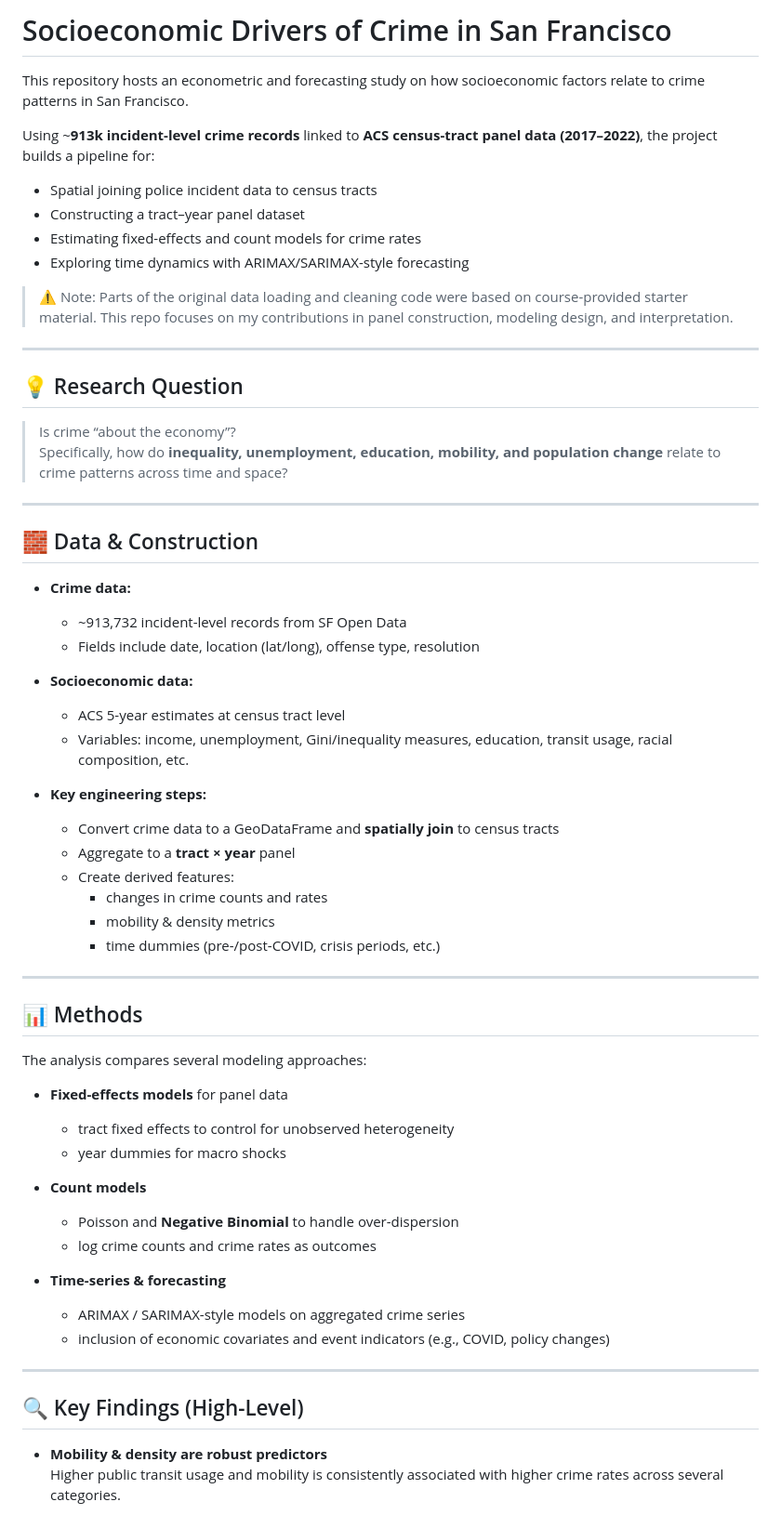
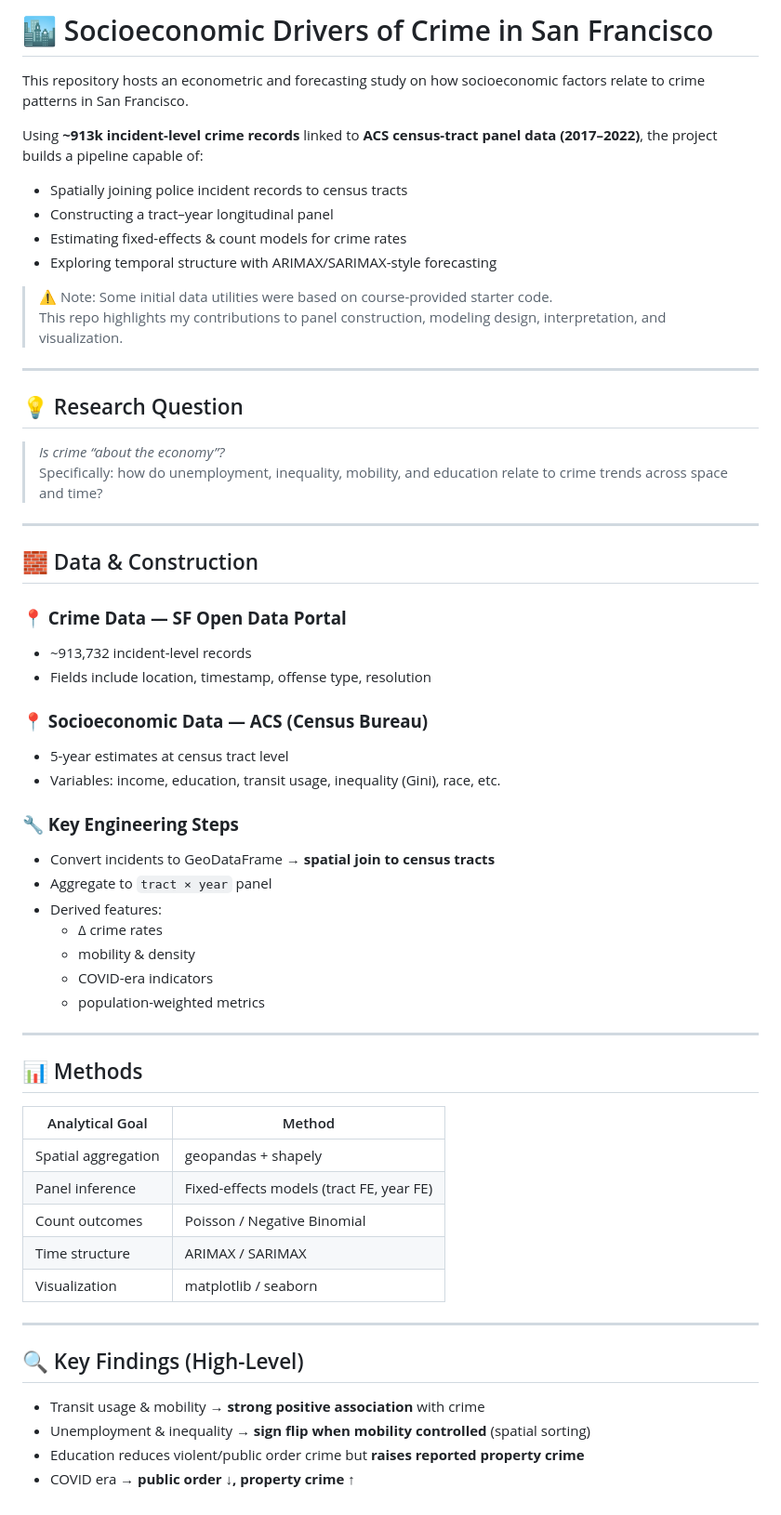
Before and after one commit to ChengWu-Data/sf-crime-socioeconomic-analysis, a Markdown page: README.md, the part around one of its changes. Shown at 93% size. Rendered like a GitHub page.

Commit message:
Revise README for clarity and improved structure
Updated README to enhance clarity and structure, including improved formatting and additional details on data and methods.

```diff
--- a/README.md
+++ b/README.md
@@ -1,65 +1,62 @@
-# Socioeconomic Drivers of Crime in San Francisco
+# 🏙 Socioeconomic Drivers of Crime in San Francisco
 
 This repository hosts an econometric and forecasting study on how socioeconomic factors relate to crime patterns in San Francisco.
 
-Using ~**913k incident-level crime records** linked to **ACS census-tract panel data (2017–2022)**, the project builds a pipeline for:
+Using **~913k incident-level crime records** linked to **ACS census-tract panel data (2017–2022)**, the project builds a pipeline capable of:
 
-- Spatial joining police incident data to census tracts
-- Constructing a tract–year panel dataset
-- Estimating fixed-effects and count models for crime rates
-- Exploring time dynamics with ARIMAX/SARIMAX-style forecasting
+- Spatially joining police incident records to census tracts
+- Constructing a tract–year longitudinal panel
+- Estimating fixed-effects & count models for crime rates
+- Exploring temporal structure with ARIMAX/SARIMAX-style forecasting
 
-> ⚠️ Note: Parts of the original data loading and cleaning code were based on course-provided starter material. This repo focuses on my contributions in panel construction, modeling design, and interpretation.
-
+> ⚠️ Note: Some initial data utilities were based on course-provided starter code.
+> This repo highlights my contributions to panel construction, modeling design, interpretation, and visualization.
 ---
 
 ## 💡 Research Question
 
-> Is crime “about the economy”?
-> Specifically, how do **inequality, unemployment, education, mobility, and population change** relate to crime patterns across time and space?
+> *Is crime “about the economy”?*
+> Specifically: how do unemployment, inequality, mobility, and education relate to crime trends across space and time?
 
 ---
 
 ## 🧱 Data & Construction
 
-- **Crime data:**
-  - ~913,732 incident-level records from SF Open Data
-  - Fields include date, location (lat/long), offense type, resolution
+### **📍 Crime Data — SF Open Data Portal**
+- ~913,732 incident-level records
+- Fields include location, timestamp, offense type, resolution
 
-- **Socioeconomic data:**
-  - ACS 5-year estimates at census tract level
-  - Variables: income, unemployment, Gini/inequality measures, education, transit usage, racial composition, etc.
+### **📍 Socioeconomic Data — ACS (Census Bureau)**
+- 5-year estimates at census tract level
+- Variables: income, education, transit usage, inequality (Gini), race, etc.
 
-- **Key engineering steps:**
-  - Convert crime data to a GeoDataFrame and **spatially join** to census tracts
-  - Aggregate to a **tract × year** panel
-  - Create derived features:
-    - changes in crime counts and rates
-    - mobility & density metrics
-    - time dummies (pre-/post-COVID, crisis periods, etc.)
+### **🔧 Key Engineering Steps**
+- Convert incidents to GeoDataFrame → **spatial join to census tracts**
+- Aggregate to `tract × year` panel
+- Derived features:
+  - Δ crime rates
+  - mobility & density
+  - COVID-era indicators
+  - population-weighted metrics
 
 ---
 
 ## 📊 Methods
 
-The analysis compares several modeling approaches:
-
-- **Fixed-effects models** for panel data
-  - tract fixed effects to control for unobserved heterogeneity
-  - year dummies for macro shocks
-
-- **Count models**
-  - Poisson and **Negative Binomial** to handle over-dispersion
-  - log crime counts and crime rates as outcomes
-
-- **Time-series & forecasting**
-  - ARIMAX / SARIMAX-style models on aggregated crime series
-  - inclusion of economic covariates and event indicators (e.g., COVID, policy changes)
+| Analytical Goal | Method |
+|----------------|--------|
+| Spatial aggregation | geopandas + shapely |
+| Panel inference | Fixed-effects models (tract FE, year FE) |
+| Count outcomes | Poisson / Negative Binomial |
+| Time structure | ARIMAX / SARIMAX |
+| Visualization | matplotlib / seaborn |
 
 ---
 
 ## 🔍 Key Findings (High-Level)
 
-- **Mobility & density are robust predictors**
-  Higher public transit usage and mobility is consistently associated with higher crime rates across several categories.
+- Transit usage & mobility → **strong positive association** with crime
+- Unemployment & inequality → **sign flip when mobility controlled** (spatial sorting)
+- Education reduces violent/public order crime but **raises reported property crime**
+- COVID era → **public order ↓, property crime ↑**
 
```
Also changed, not shown: other parts of README.md (+46 -26 lines).
